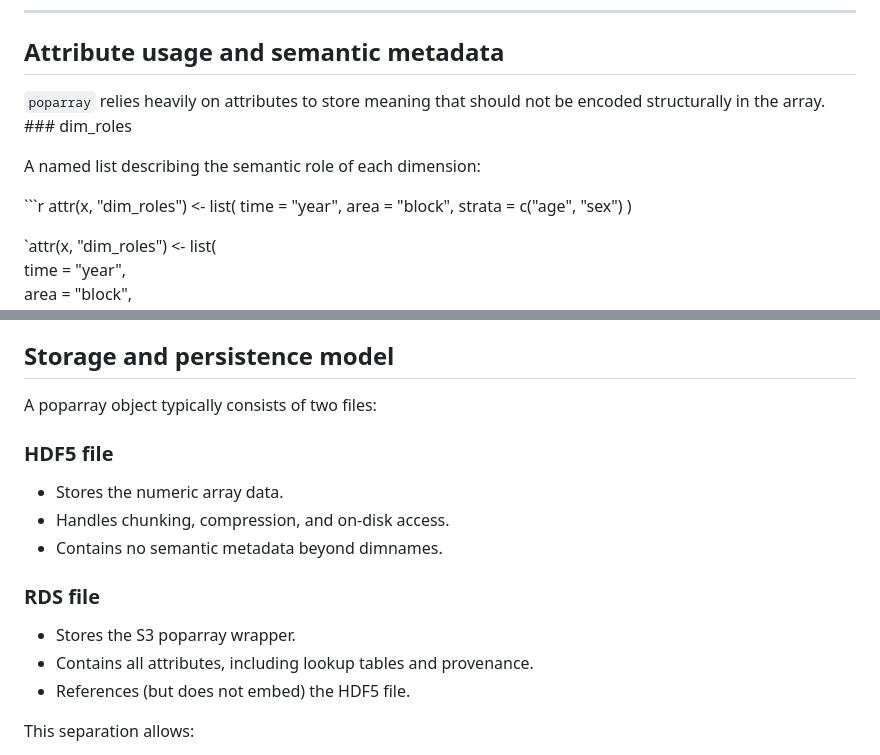
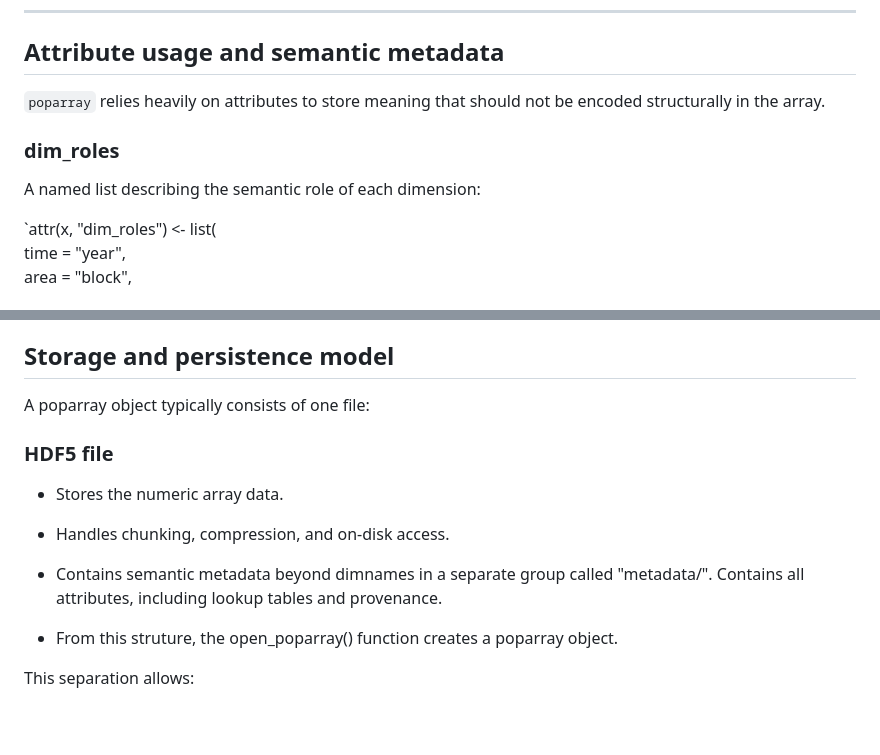
Before and after one commit to RussJones007/tarr.pop, a Markdown page: POPARRAY_CLASS.md, 2 parts joined by grey strips. GitHub-like rendering; blank space fills up the shorter version.

```diff
--- a/POPARRAY_CLASS.md
+++ b/POPARRAY_CLASS.md
@@ -90,12 +90,11 @@ These dimensions:
 
 ## Attribute usage and semantic metadata
 
-`poparray` relies heavily on attributes to store meaning that should not be encoded structurally in the array. \###
-dim_roles
+`poparray` relies heavily on attributes to store meaning that should not be encoded structurally in the array.
+
+### dim_roles
 
 A named list describing the semantic role of each dimension:
-
-\`\`\`r attr(x, "dim_roles") \<- list( time = "year", area = "block", strata = c("age", "sex") )
 
 \`attr(x, "dim_roles") \<- list(\
 time = "year",\
@@ -134,19 +133,18 @@ These document where the data came from and how it should be interpreted, withou
 
 ## Storage and persistence model
 
-A poparray object typically consists of two files:
+A poparray object typically consists of one file:
 
 ### HDF5 file
 
 -   Stores the numeric array data.
+
 -   Handles chunking, compression, and on-disk access.
--   Contains no semantic metadata beyond dimnames.
 
-### RDS file
+-   Contains semantic metadata beyond dimnames in a separate group called "metadata/". Contains all attributes,
+    including lookup tables and provenance.
 
--   Stores the S3 poparray wrapper.
--   Contains all attributes, including lookup tables and provenance.
--   References (but does not embed) the HDF5 file.
+-   From this struture, the open_poparray() function creates a poparray object.
 
 This separation allows:
 
```
Also changed, not shown: AI_GUIDELINES.md (+12 -16 lines), README.md (+1 -1 lines).
